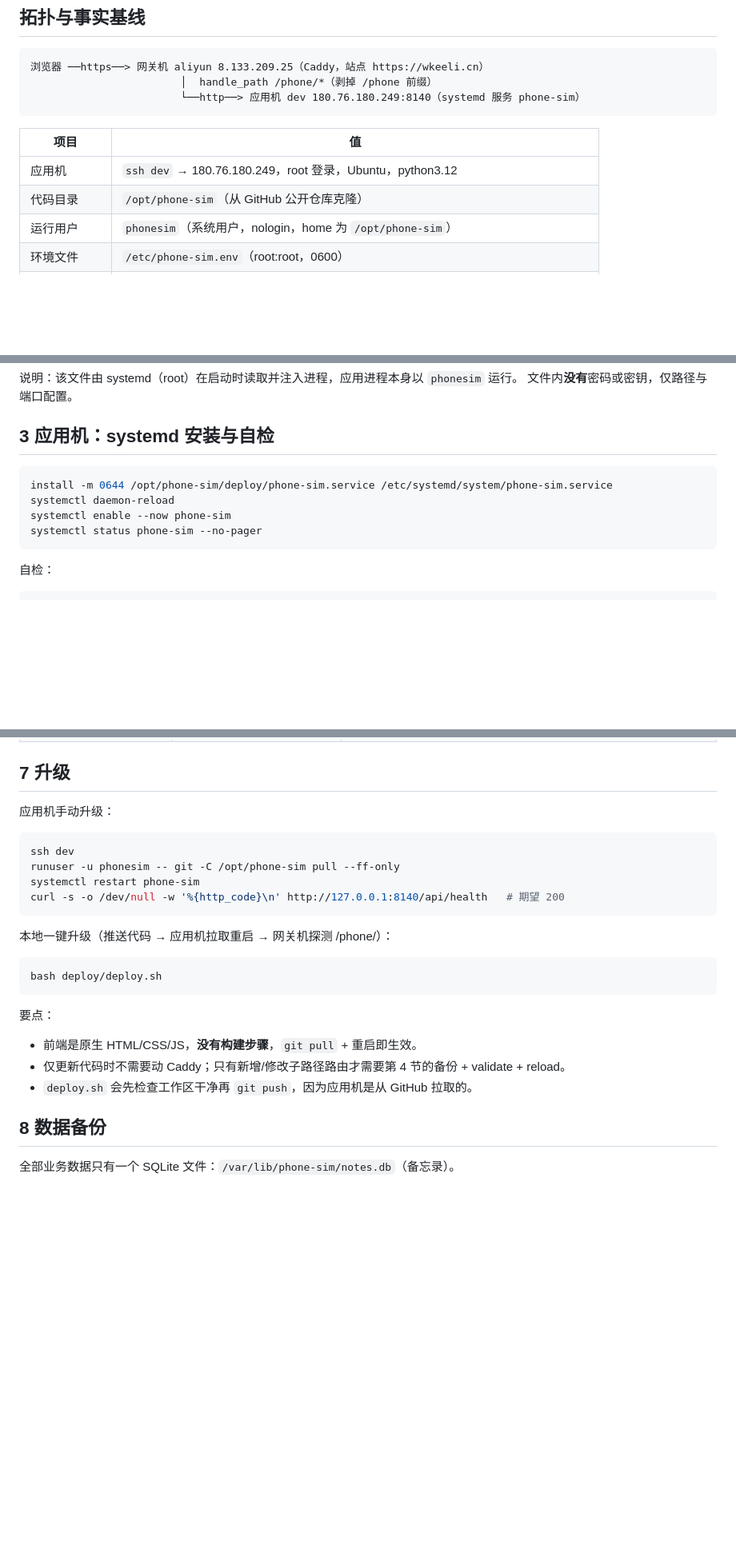
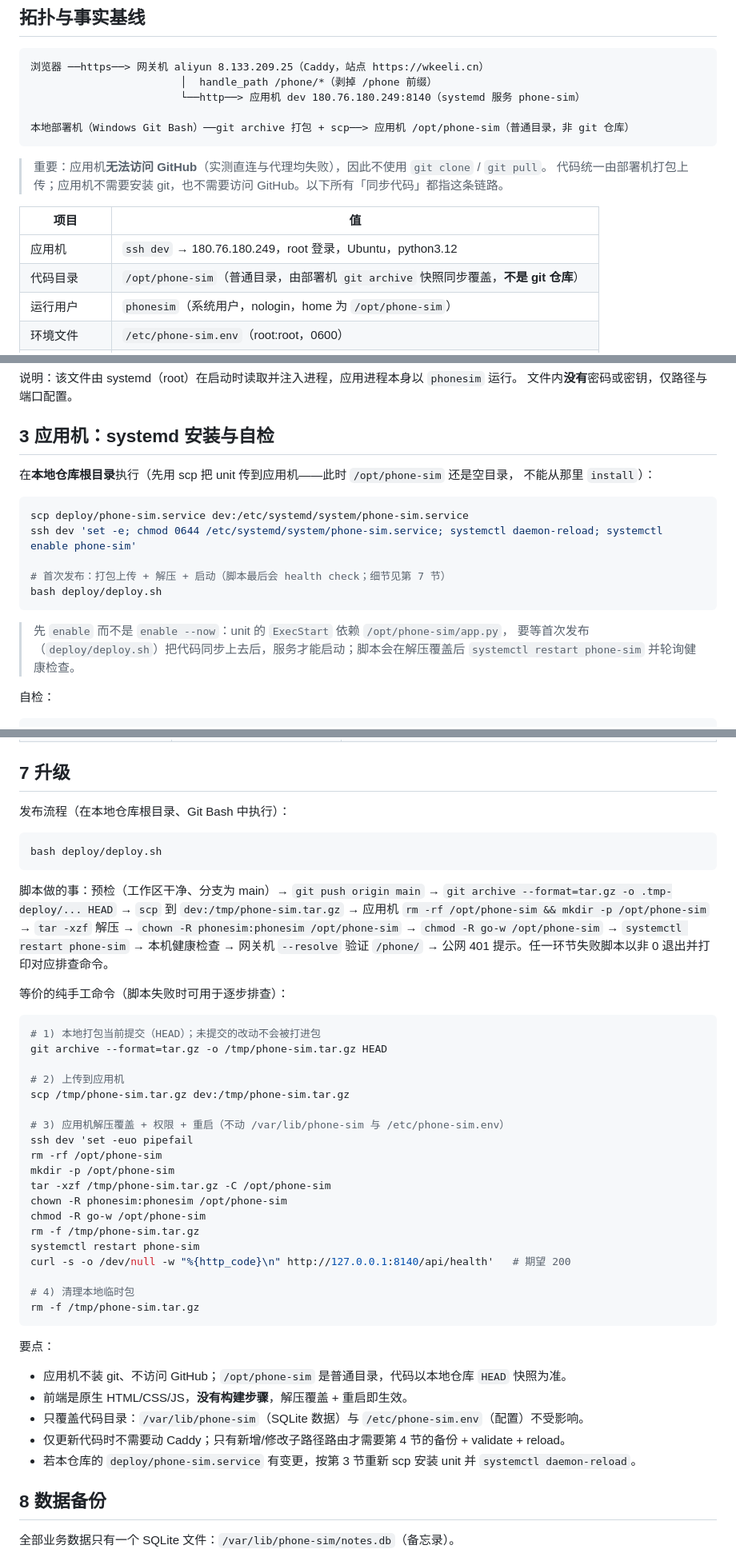
Before and after one commit to wzqfwanj/phone-sim, a Markdown page: deploy/DEPLOY.md, 3 parts joined by grey strips. Shown at 80% size. Drawn GitHub-style; blank space fills up the shorter version.

````diff
--- a/deploy/DEPLOY.md
+++ b/deploy/DEPLOY.md
@@ -9,12 +9,17 @@
 浏览器 ──https──> 网关机 aliyun 8.133.209.25（Caddy，站点 https://wkeeli.cn）
                         │  handle_path /phone/*（剥掉 /phone 前缀）
                         └──http──> 应用机 dev 180.76.180.249:8140（systemd 服务 phone-sim）
+
+本地部署机（Windows Git Bash）──git archive 打包 + scp──> 应用机 /opt/phone-sim（普通目录，非 git 仓库）
 ```
+
+> 重要：应用机**无法访问 GitHub**（实测直连与代理均失败），因此不使用 `git clone` / `git pull`。
+> 代码统一由部署机打包上传；应用机不需要安装 git，也不需要访问 GitHub。以下所有「同步代码」都指这条链路。
 
 | 项目 | 值 |
 | --- | --- |
 | 应用机 | `ssh dev` → 180.76.180.249，root 登录，Ubuntu，python3.12 |
-| 代码目录 | `/opt/phone-sim`（从 GitHub 公开仓库克隆） |
+| 代码目录 | `/opt/phone-sim`（普通目录，由部署机 `git archive` 快照同步覆盖，**不是 git 仓库**） |
 | 运行用户 | `phonesim`（系统用户，nologin，home 为 `/opt/phone-sim`） |
 | 环境文件 | `/etc/phone-sim.env`（root:root，0600） |
 | 数据目录 | `/var/lib/phone-sim`（由 systemd `StateDirectory` 创建，SQLite 文件 `notes.db`） |
@@ -91,12 +99,20 @@ chmod 600 /etc/phone-sim.env
 
 ## 3 应用机：systemd 安装与自检
 
+在**本地仓库根目录**执行（先用 scp 把 unit 传到应用机——此时 `/opt/phone-sim` 还是空目录，
+不能从那里 `install`）：
+
 ```bash
-install -m 0644 /opt/phone-sim/deploy/phone-sim.service /etc/systemd/system/phone-sim.service
-systemctl daemon-reload
-systemctl enable --now phone-sim
-systemctl status phone-sim --no-pager
+scp deploy/phone-sim.service dev:/etc/systemd/system/phone-sim.service
+ssh dev 'set -e; chmod 0644 /etc/systemd/system/phone-sim.service; systemctl daemon-reload; systemctl enable phone-sim'
+
+# 首次发布：打包上传 + 解压 + 启动（脚本最后会 health check；细节见第 7 节）
+bash deploy/deploy.sh
 ```
+
+> 先 `enable` 而不是 `enable --now`：unit 的 `ExecStart` 依赖 `/opt/phone-sim/app.py`，
+> 要等首次发布（`deploy/deploy.sh`）把代码同步上去后，服务才能启动；脚本会在解压覆盖后
+> `systemctl restart phone-sim` 并轮询健康检查。
 
 自检：
 
@@ -237,26 +253,50 @@ journalctl -u caddy -f
 
 ## 7 升级
 
-应用机手动升级：
-
-```bash
-ssh dev
-runuser -u phonesim -- git -C /opt/phone-sim pull --ff-only
-systemctl restart phone-sim
-curl -s -o /dev/null -w '%{http_code}\n' http://127.0.0.1:8140/api/health   # 期望 200
-```
-
-本地一键升级（推送代码 → 应用机拉取重启 → 网关机探测 /phone/）：
+发布流程（在本地仓库根目录、Git Bash 中执行）：
 
 ```bash
 bash deploy/deploy.sh
 ```
 
+脚本做的事：预检（工作区干净、分支为 main）→ `git push origin main` →
+`git archive --format=tar.gz -o .tmp-deploy/... HEAD` → `scp` 到 `dev:/tmp/phone-sim.tar.gz` →
+应用机 `rm -rf /opt/phone-sim && mkdir -p /opt/phone-sim` → `tar -xzf` 解压 →
+`chown -R phonesim:phonesim /opt/phone-sim` → `chmod -R go-w /opt/phone-sim` →
+`systemctl restart phone-sim` → 本机健康检查 → 网关机 `--resolve` 验证 `/phone/` →
+公网 401 提示。任一环节失败脚本以非 0 退出并打印对应排查命令。
+
+等价的纯手工命令（脚本失败时可用于逐步排查）：
+
+```bash
+# 1) 本地打包当前提交（HEAD）；未提交的改动不会被打进包
+git archive --format=tar.gz -o /tmp/phone-sim.tar.gz HEAD
+
+# 2) 上传到应用机
+scp /tmp/phone-sim.tar.gz dev:/tmp/phone-sim.tar.gz
+
+# 3) 应用机解压覆盖 + 权限 + 重启（不动 /var/lib/phone-sim 与 /etc/phone-sim.env）
+ssh dev 'set -euo pipefail
+rm -rf /opt/phone-sim
+mkdir -p /opt/phone-sim
+tar -xzf /tmp/phone-sim.tar.gz -C /opt/phone-sim
+chown -R phonesim:phonesim /opt/phone-sim
+chmod -R go-w /opt/phone-sim
+rm -f /tmp/phone-sim.tar.gz
+systemctl restart phone-sim
+curl -s -o /dev/null -w "%{http_code}\n" http://127.0.0.1:8140/api/health'   # 期望 200
+
+# 4) 清理本地临时包
+rm -f /tmp/phone-sim.tar.gz
+```
+
 要点：
 
-- 前端是原生 HTML/CSS/JS，**没有构建步骤**，`git pull` + 重启即生效。
+- 应用机不装 git、不访问 GitHub；`/opt/phone-sim` 是普通目录，代码以本地仓库 `HEAD` 快照为准。
+- 前端是原生 HTML/CSS/JS，**没有构建步骤**，解压覆盖 + 重启即生效。
+- 只覆盖代码目录：`/var/lib/phone-sim`（SQLite 数据）与 `/etc/phone-sim.env`（配置）不受影响。
 - 仅更新代码时不需要动 Caddy；只有新增/修改子路径路由才需要第 4 节的备份 + validate + reload。
-- `deploy.sh` 会先检查工作区干净再 `git push`，因为应用机是从 GitHub 拉取的。
+- 若本仓库的 `deploy/phone-sim.service` 有变更，按第 3 节重新 scp 安装 unit 并 `systemctl daemon-reload`。
 
 ## 8 数据备份
 
````
Also changed, not shown: other parts of deploy/DEPLOY.md (+20 -17 lines), README.md (+2 -1 lines), docs/screenshots/calculator.png, docs/screenshots/home.png, docs/screenshots/mobile.png, docs/screenshots/notes.png, 5 other files.
